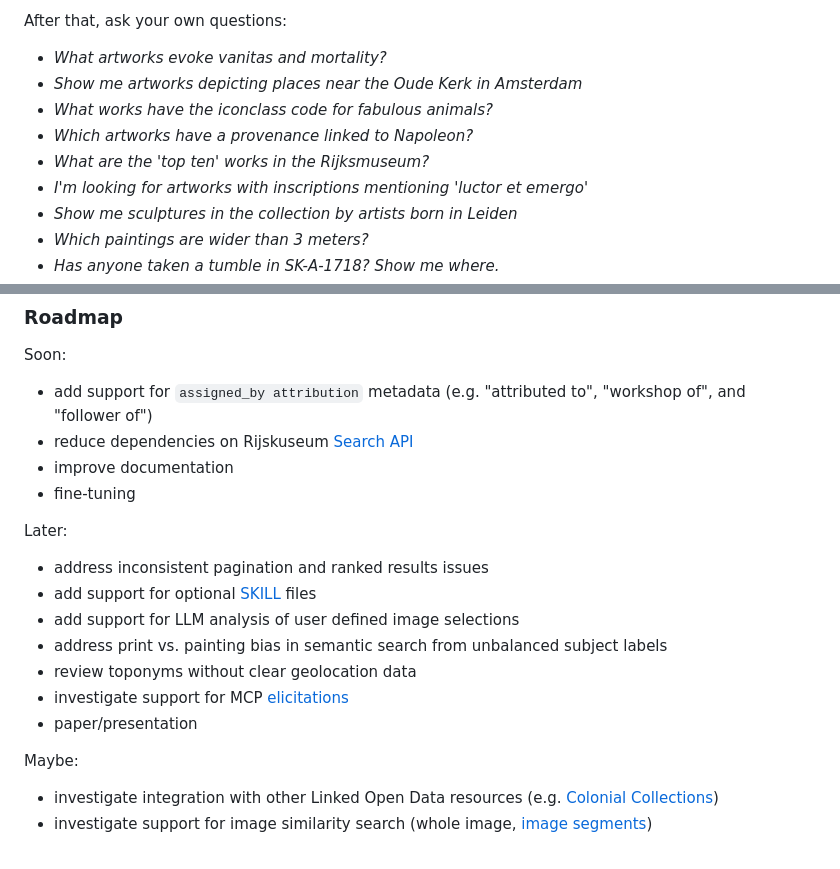
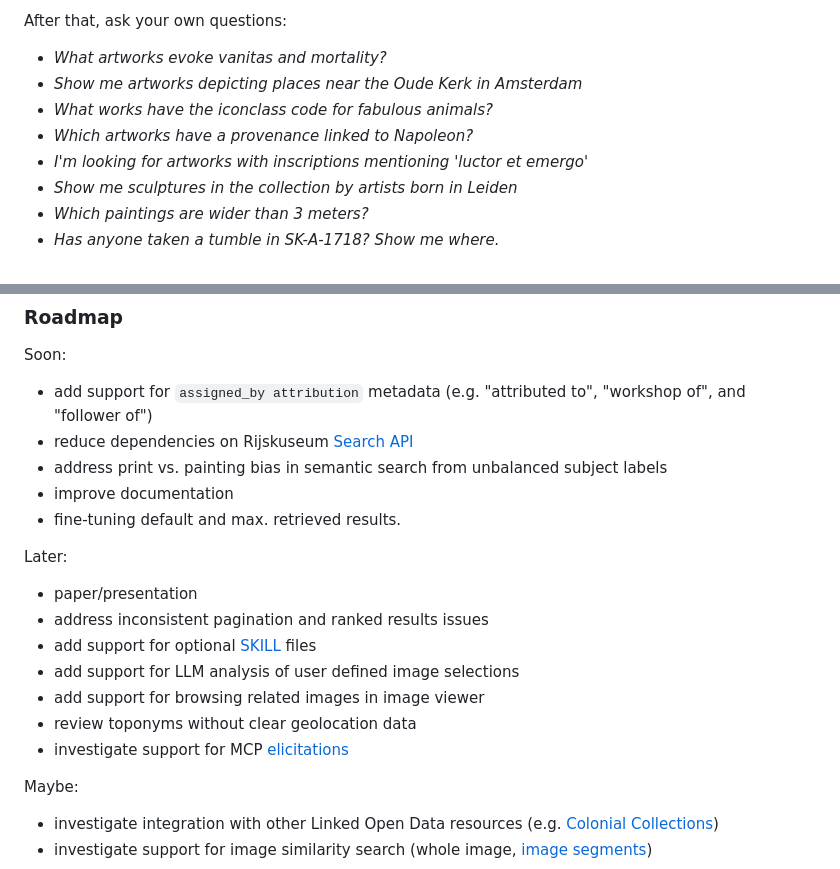
Before and after one commit to kintopp/rijksmuseum-mcp-plus, a Markdown page: README.md, 2 parts joined by grey strips. GitHub-like rendering.

```diff
--- a/README.md
+++ b/README.md
@@ -57,7 +57,6 @@ After that, ask your own questions:
 - _Show me artworks depicting places near the Oude Kerk in Amsterdam_
 - _What works have the iconclass code for fabulous animals?_
 - _Which artworks have a provenance linked to Napoleon?_
-- _What are the 'top ten' works in the Rijksmuseum?_
 - _I'm looking for artworks with inscriptions mentioning 'luctor et emergo'_
 - _Show me sculptures in the collection by artists born in Leiden_
 - _Which paintings are wider than 3 meters?_
@@ -107,18 +106,19 @@ Soon:
 
 - add support for `assigned_by attribution` metadata (e.g. "attributed to", "workshop of", and "follower of")
 - reduce dependencies on Rijskuseum [Search API](https://data.rijksmuseum.nl/docs/)
+- address print vs. painting bias in semantic search from unbalanced subject labels
 - improve documentation
-- fine-tuning
+- fine-tuning default and max. retrieved results.
 
 Later:
 
+- paper/presentation
 - address inconsistent pagination and ranked results issues
 - add support for optional [SKILL](https://support.claude.com/en/articles/12580051-teach-claude-your-way-of-working-using-skills) files
 - add support for LLM analysis of user defined image selections
-- address print vs. painting bias in semantic search from unbalanced subject labels
+- add support for browsing related images in image viewer
 - review toponyms without clear geolocation data
 - investigate support for MCP [elicitations](https://modelcontextprotocol.io/docs/learn/client-concepts#elicitation)
-- paper/presentation
 
 Maybe:
 
```
